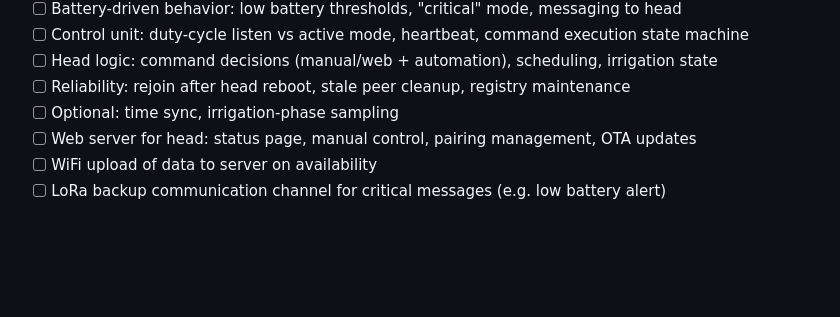
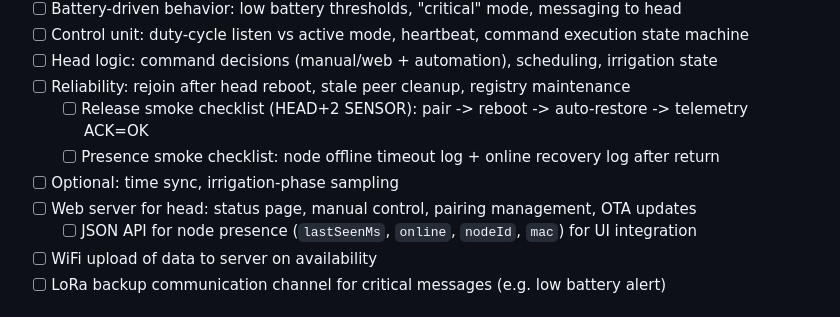
Before and after one commit to paulmarx-dev/automatic-irrigation-system, a Markdown page: todo.md, the part around the change. Drawn GitHub-style; blank space fills up the shorter version.

Commit message:
docs: add TODO for node presence JSON API

```diff
--- a/todo.md
+++ b/todo.md
@@ -20,8 +20,11 @@
 - [ ] Control unit: duty-cycle listen vs active mode, heartbeat, command execution state machine
 - [ ] Head logic: command decisions (manual/web + automation), scheduling, irrigation state
 - [ ] Reliability: rejoin after head reboot, stale peer cleanup, registry maintenance
+  - [ ] Release smoke checklist (HEAD+2 SENSOR): pair -> reboot -> auto-restore -> telemetry ACK=OK
+  - [ ] Presence smoke checklist: node offline timeout log + online recovery log after return
 - [ ] Optional: time sync, irrigation-phase sampling
 - [ ] Web server for head: status page, manual control, pairing management, OTA updates
+  - [ ] JSON API for node presence (`lastSeenMs`, `online`, `nodeId`, `mac`) for UI integration
 - [ ] WiFi upload of data to server on availability
 - [ ] LoRa backup communication channel for critical messages (e.g. low battery alert)
 
```
